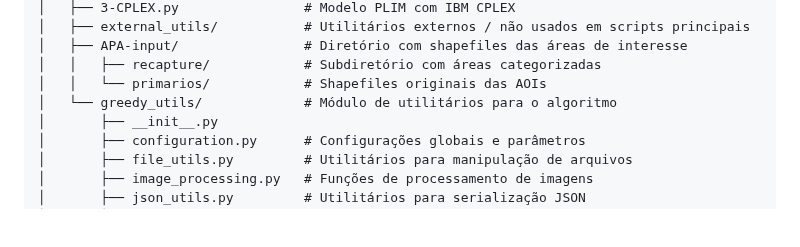
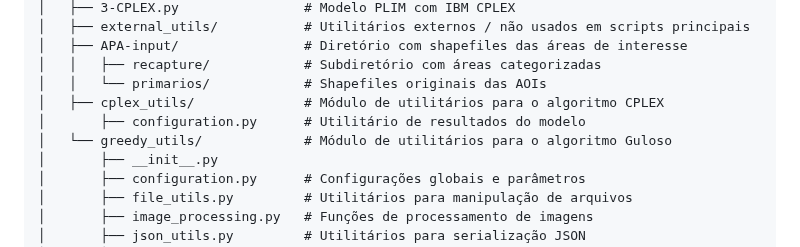
Before and after one commit to Delevati/occ-2024-2, a Markdown page: README.md, the part around the change. Drawn GitHub-style; blank space fills up the shorter version.

Commit message:
[MOD]readme-new-utils

```diff
--- a/README.md
+++ b/README.md
@@ -19,7 +19,9 @@ coverage_otimization/
 │   ├── APA-input/                # Diretório com shapefiles das áreas de interesse
 │   │   ├── recapture/            # Subdiretório com áreas categorizadas
 │   │   └── primarios/            # Shapefiles originais das AOIs
-│   └── greedy_utils/             # Módulo de utilitários para o algoritmo
+│   ├── cplex_utils/              # Módulo de utilitários para o algoritmo CPLEX
+│       ├── configuration.py      # Utilitário de resultados do modelo
+│   └── greedy_utils/             # Módulo de utilitários para o algoritmo Guloso
 │       ├── __init__.py
 │       ├── configuration.py      # Configurações globais e parâmetros
 │       ├── file_utils.py         # Utilitários para manipulação de arquivos
```
